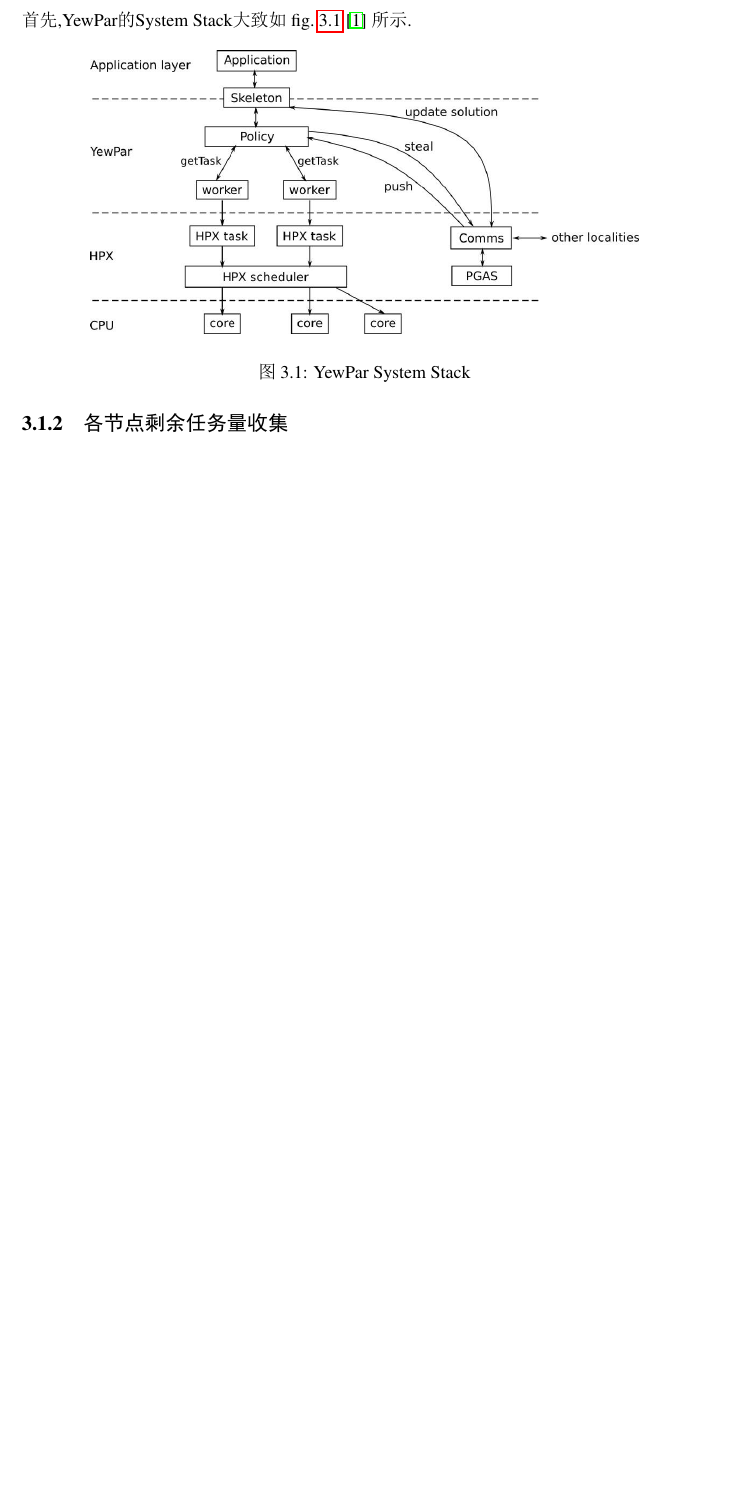
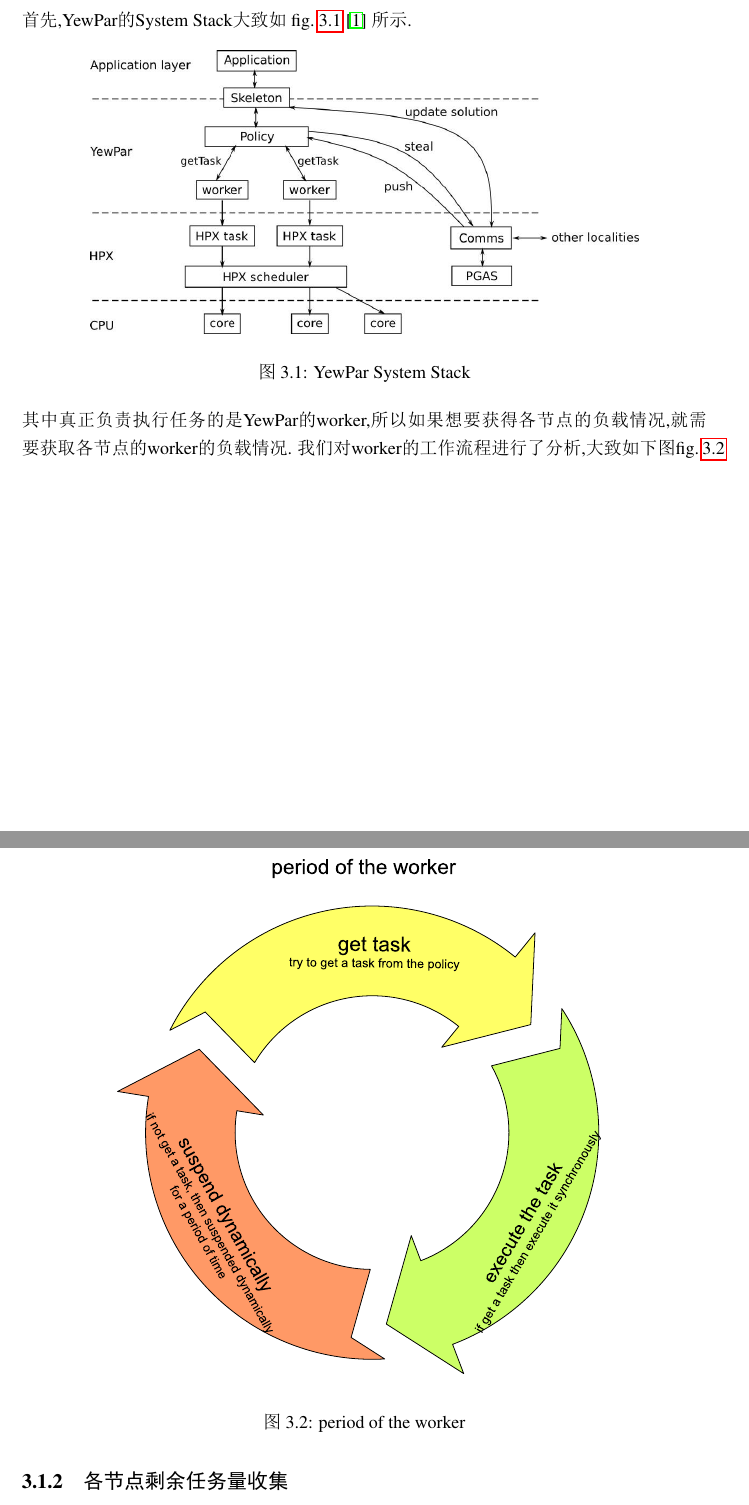
Before and after one commit to shadowxiehao/YewPar_dissertation, a LaTeX thesis (mproj.tex): part of page 10 of 15 before the commit and two parts of pages 10 and 11 of 16 after it, the two joined at a grey line, cut so that both start at the same text, the shorter picture padded with empty space. The pictures show the PDF file mproj.pdf that the author committed with the source.

Commit message:
增加图

```diff
--- a/mproj.tex
+++ b/mproj.tex
@@ -189,10 +192,22 @@ YewPar需要一种更加智能的workstealing策略。
     \caption{YewPar System Stack} % 提供图片的注解
     \label{fig:yewpar_system_stack} % 为图片提供一个标签，以便在文档的其他地方引用
 \end{figure}
+\FloatBarrier
 
+其中真正负责执行任务的是YewPar的worker,所以如果想要获得各节点的负载情况,就需要获取各节点的worker的负载情况.
+我们对worker的工作流程进行了分析,大致如下图\cref{fig:period_of_worker}
+
+\begin{figure}[h]
+    \centering % 让图片居中显示
+    \includegraphics[width=0.8\textwidth]{images/period_of_worker.pdf} % 插入图片，设置图片宽度为文本宽度的80%
+    \caption{period of the worker} % 提供图片的注解
+    \label{fig:period_of_worker} % 为图片提供一个标签，以便在文档的其他地方引用
+\end{figure}
+\FloatBarrier
 
 
 \subsection{各节点剩余任务量收集}
+
 
 \subsection{当前节点获取各节点任务池数据所需时间收集}
 
```
Also changed, not shown: images/period_of_worker.pdf (added), mproj.pdf, mproj.tex (3 more changed lines), 1 other file.
